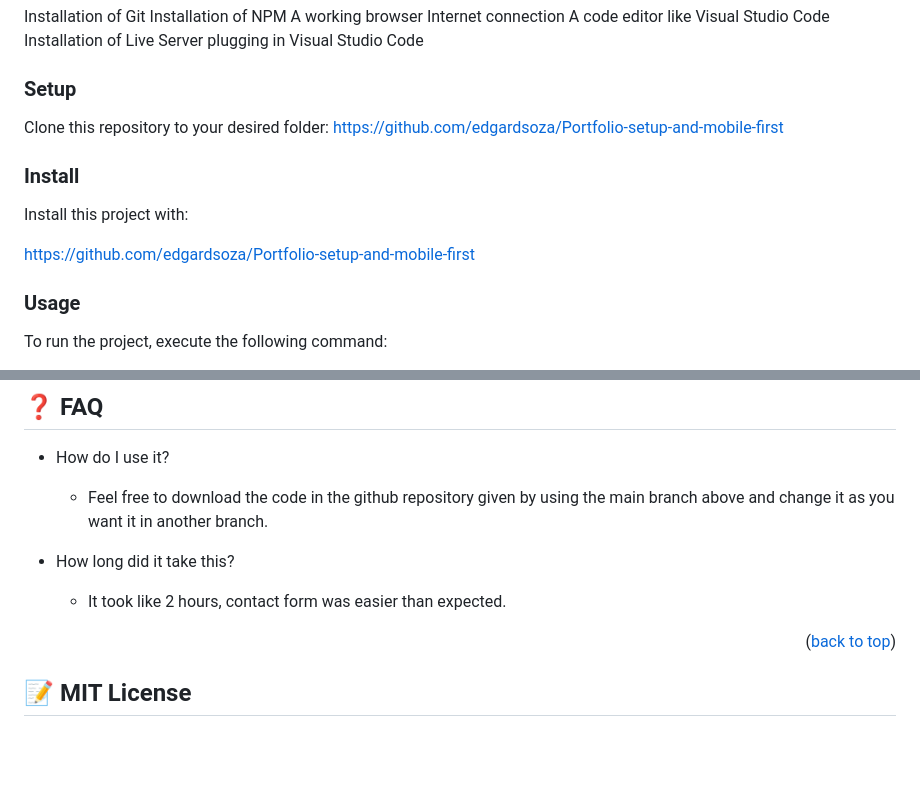
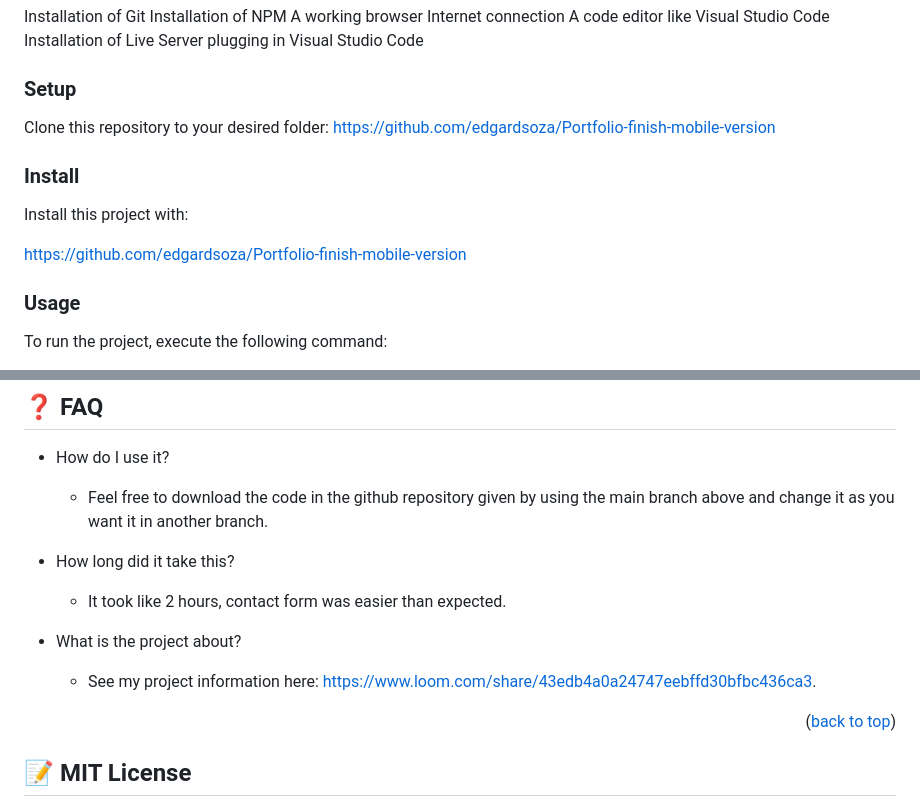
Before and after one commit to edgardsoza/Portfolio-finish-mobile-version, a Markdown page: README.md, 2 parts joined by grey strips. Drawn GitHub-style; blank space fills up the shorter version.

```diff
--- a/README.md
+++ b/README.md
@@ -75,13 +75,13 @@ Installation of Live Server plugging in Visual Studio Code
 ### Setup
 
 Clone this repository to your desired folder:
-https://github.com/edgardsoza/Portfolio-setup-and-mobile-first
+https://github.com/edgardsoza/Portfolio-finish-mobile-version
 
 ### Install
 
 Install this project with:
 
-https://github.com/edgardsoza/Portfolio-setup-and-mobile-first
+https://github.com/edgardsoza/Portfolio-finish-mobile-version
 
 ### Usage
 
@@ -147,6 +147,9 @@ I would like to thank my family and everyone who helped on this project.
 
   - It took like 2 hours, contact form was easier than expected.
 
+- What is the project about?
+  - See my project information here: https://www.loom.com/share/43edb4a0a24747eebffd30bfbc436ca3.
+
 <p align="right">(<a href="#readme-top">back to top</a>)</p>
 
 <!-- LICENSE -->
```
